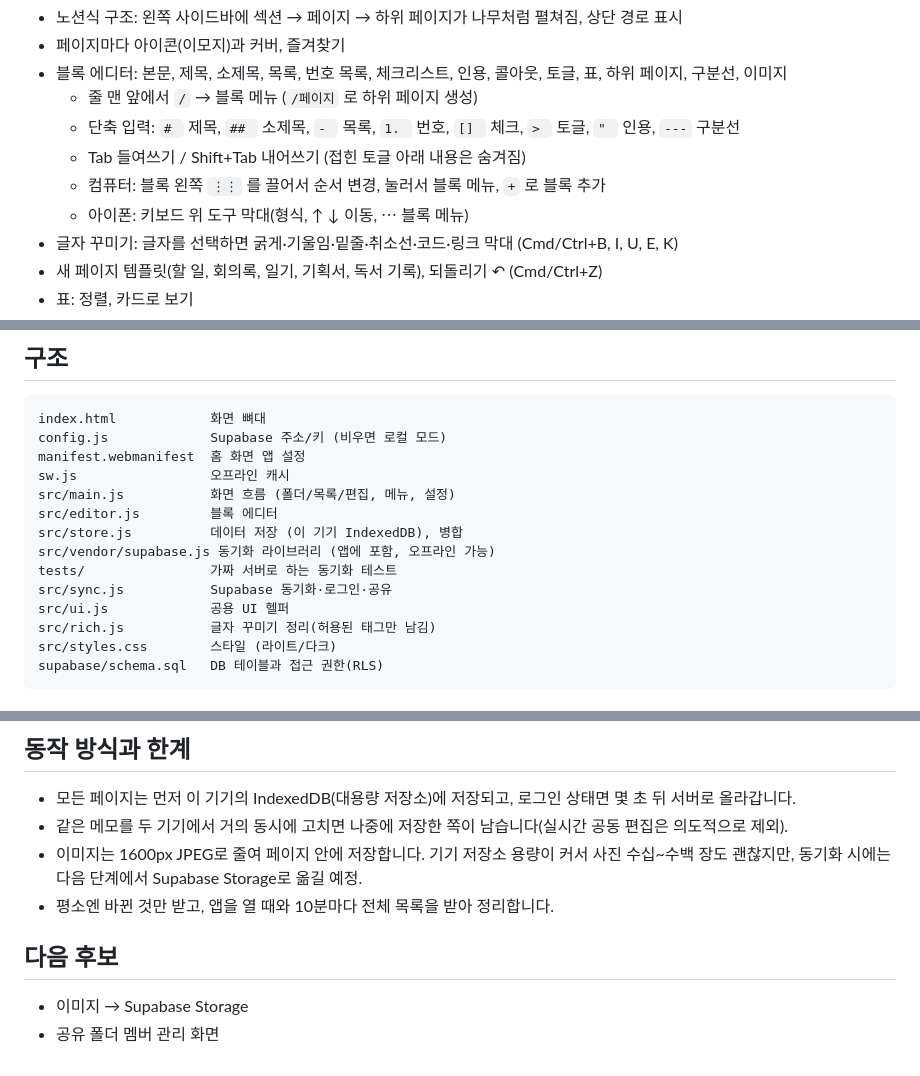
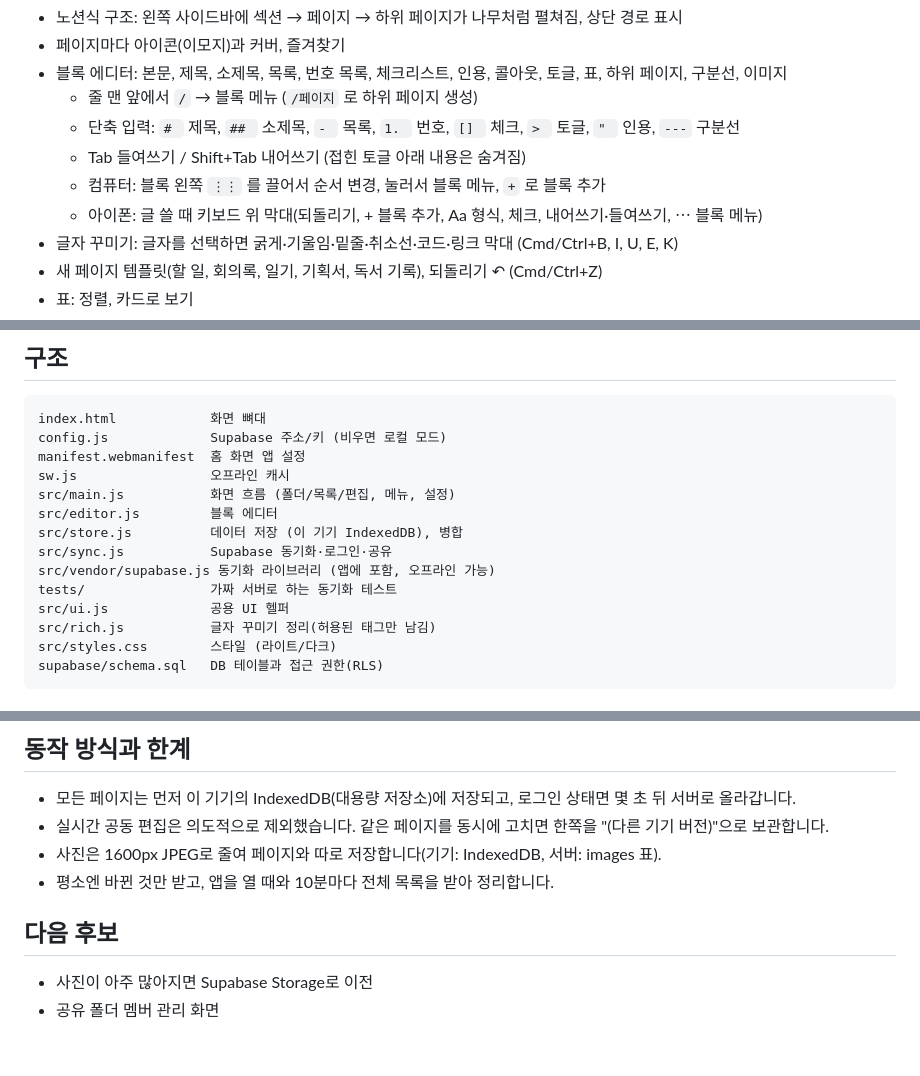
Before and after one commit to Redrumk/memo-app, a Markdown page: README.md, 3 parts joined by grey strips. Drawn GitHub-style.

Commit message:
README 최신화
Co-Authored-By: Claude Opus 5.5 <noreply@anthropic.com>
Claude-Session: https://claude.ai/code/session_01BQ3cKsjcsyf8xQW4zY7wU9

```diff
--- a/README.md
+++ b/README.md
@@ -12,7 +12,7 @@
   - 단축 입력: `# ` 제목, `## ` 소제목, `- ` 목록, `1. ` 번호, `[] ` 체크, `> ` 토글, `" ` 인용, `---` 구분선
   - Tab 들여쓰기 / Shift+Tab 내어쓰기 (접힌 토글 아래 내용은 숨겨짐)
   - 컴퓨터: 블록 왼쪽 `⋮⋮` 를 끌어서 순서 변경, 눌러서 블록 메뉴, `+` 로 블록 추가
-  - 아이폰: 키보드 위 도구 막대(형식, ↑ ↓ 이동, ⋯ 블록 메뉴)
+  - 아이폰: 글 쓸 때 키보드 위 막대(되돌리기, + 블록 추가, Aa 형식, 체크, 내어쓰기·들여쓰기, ⋯ 블록 메뉴)
 - 글자 꾸미기: 글자를 선택하면 굵게·기울임·밑줄·취소선·코드·링크 막대 (Cmd/Ctrl+B, I, U, E, K)
 - 새 페이지 템플릿(할 일, 회의록, 일기, 기획서, 독서 기록), 되돌리기 ↶ (Cmd/Ctrl+Z)
 - 표: 정렬, 카드로 보기
@@ -34,9 +34,9 @@ sw.js                 오프라인 캐시
 src/main.js           화면 흐름 (폴더/목록/편집, 메뉴, 설정)
 src/editor.js         블록 에디터
 src/store.js          데이터 저장 (이 기기 IndexedDB), 병합
+src/sync.js           Supabase 동기화·로그인·공유
 src/vendor/supabase.js 동기화 라이브러리 (앱에 포함, 오프라인 가능)
 tests/                가짜 서버로 하는 동기화 테스트
-src/sync.js           Supabase 동기화·로그인·공유
 src/ui.js             공용 UI 헬퍼
 src/rich.js           글자 꾸미기 정리(허용된 태그만 남김)
 src/styles.css        스타일 (라이트/다크)
@@ -87,11 +87,11 @@ Safari로 위 주소 열기 → 공유 버튼 → "홈 화면에 추가".
 ## 동작 방식과 한계
 
 - 모든 페이지는 먼저 이 기기의 IndexedDB(대용량 저장소)에 저장되고, 로그인 상태면 몇 초 뒤 서버로 올라갑니다.
-- 같은 메모를 두 기기에서 거의 동시에 고치면 나중에 저장한 쪽이 남습니다(실시간 공동 편집은 의도적으로 제외).
-- 이미지는 1600px JPEG로 줄여 페이지 안에 저장합니다. 기기 저장소 용량이 커서 사진 수십~수백 장도 괜찮지만, 동기화 시에는 다음 단계에서 Supabase Storage로 옮길 예정.
+- 실시간 공동 편집은 의도적으로 제외했습니다. 같은 페이지를 동시에 고치면 한쪽을 "(다른 기기 버전)"으로 보관합니다.
+- 사진은 1600px JPEG로 줄여 페이지와 따로 저장합니다(기기: IndexedDB, 서버: images 표).
 - 평소엔 바뀐 것만 받고, 앱을 열 때와 10분마다 전체 목록을 받아 정리합니다.
 
 ## 다음 후보
 
-- 이미지 → Supabase Storage
+- 사진이 아주 많아지면 Supabase Storage로 이전
 - 공유 폴더 멤버 관리 화면
```
